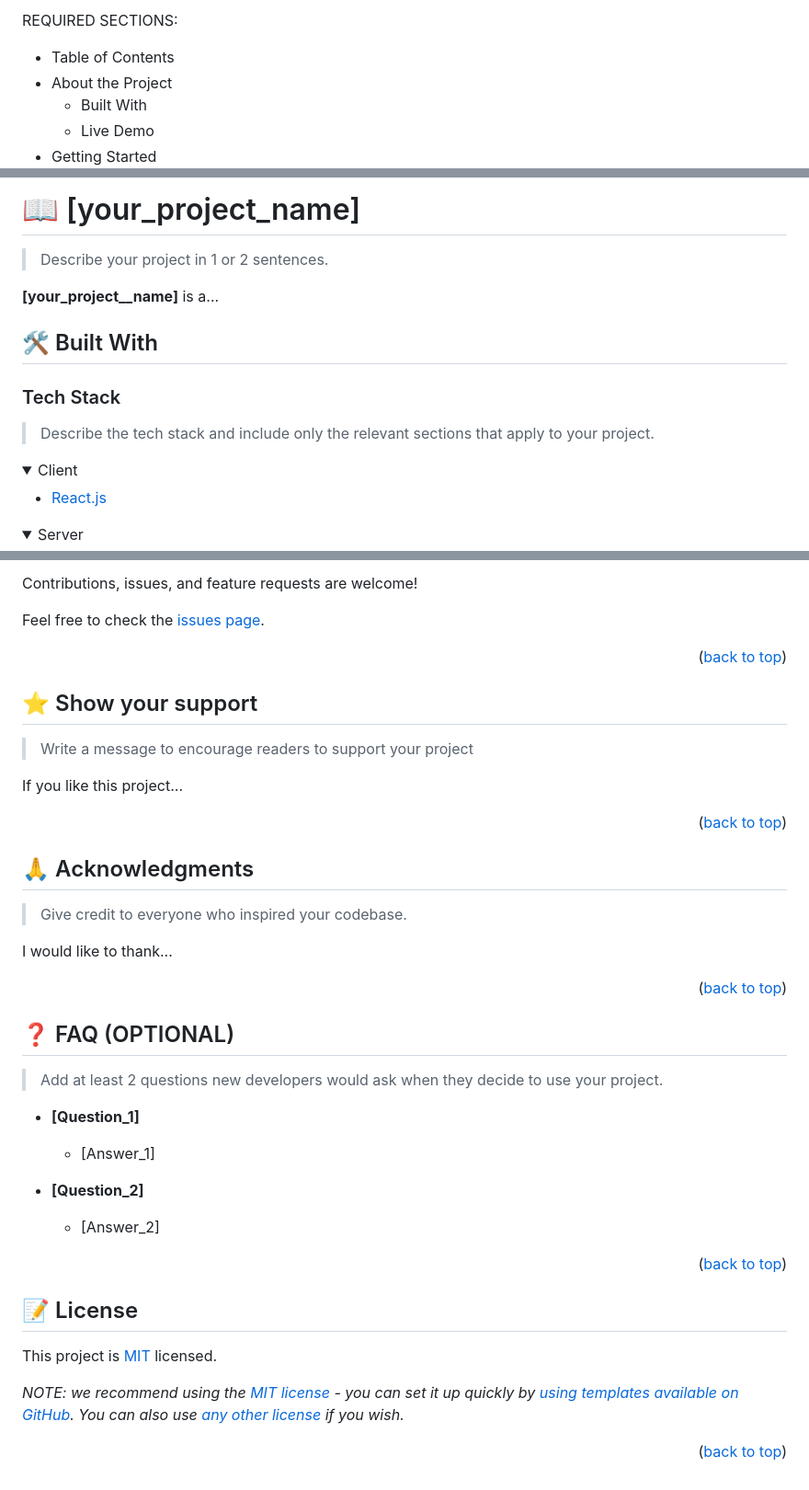
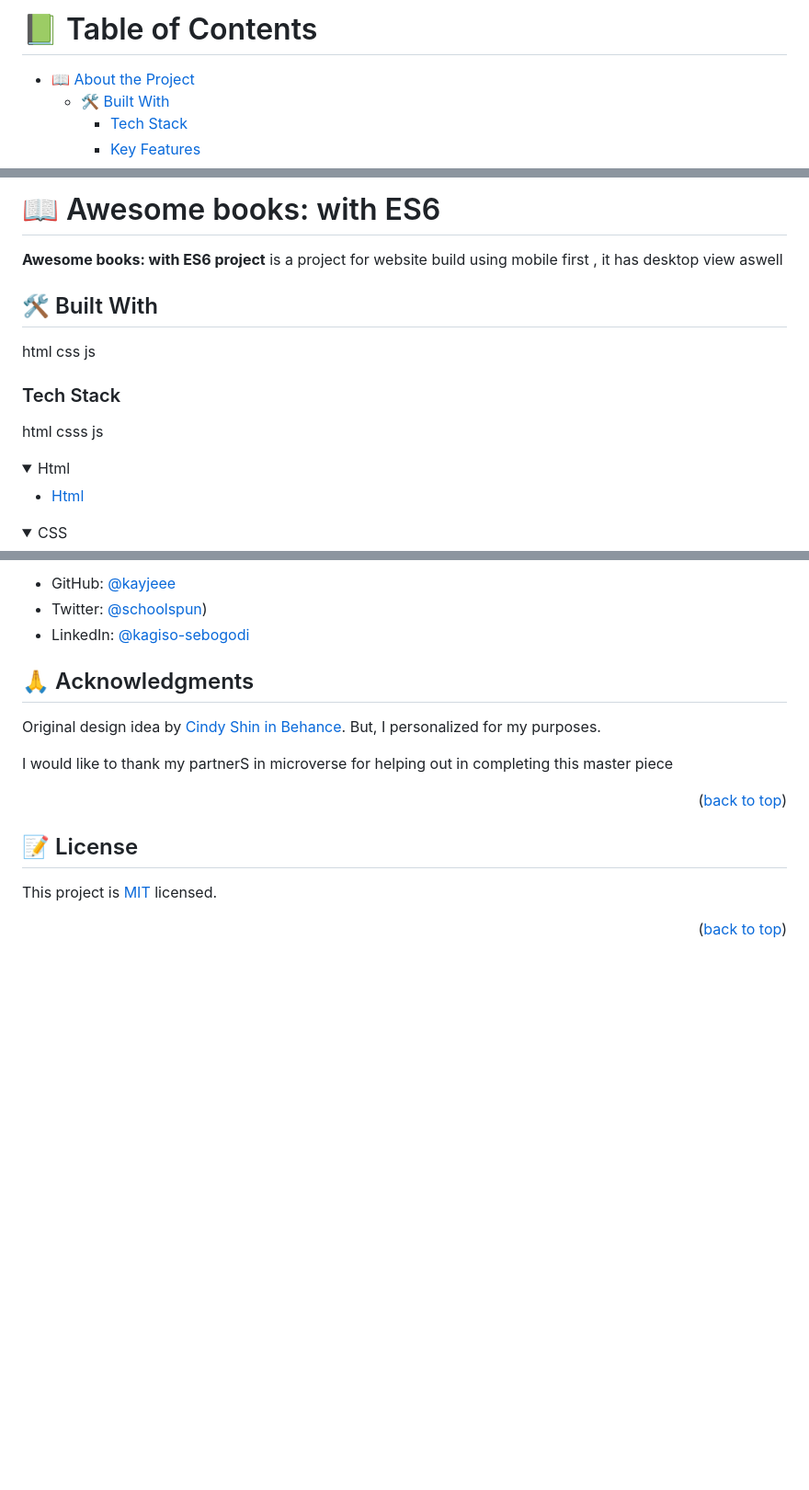
Before and after one commit to kayjeee/ES6bookswebsite-, a Markdown page: README.md, 3 parts joined by grey strips. Shown: that part at 92% size. Rendered like a GitHub page; folded sections open; blank space fills up the shorter version.

```diff
--- a/README.md
+++ b/README.md
@@ -1,4 +1,9 @@
 
+<!--
+HOW TO USE:
+This is an example of how you may give instructions on setting up your project locally.
+
+Modify this file to match your project and remove sections that don't apply.
 
 REQUIRED SECTIONS:
 - Table of Contents
@@ -55,24 +52,29 @@ After you're finished please remove all the comments and instructions!
 <!-- PROJECT DESCRIPTION -->
 
-# 📖 [your_project_name] <a name="about-project"></a>
+# 📖 Awesome books: with ES6  <a name="about-project"></a>
 
-> Describe your project in 1 or 2 sentences.
 
-**[your_project__name]** is a...
+
+**Awesome books: with ES6 project** is a project for website build using mobile first ,
+it has desktop view aswell
 
 ## 🛠 Built With <a name="built-with"></a>
 
+html
+css
+js
 ### Tech Stack <a name="tech-stack"></a>
-
-> Describe the tech stack and include only the relevant sections that apply to your project.
+html
+csss
+js
 
 <details>
-  <summary>Client</summary>
+  <summary>Html</summary>
   <ul>
-    <li><a href="https://reactjs.org/">React.js</a></li>
+    <li><a href="https://www.w3schools.com/html/">Html</a></li>
   </ul>
 </details>
 
 <details>
-  <summary>Server</summary>
+  <summary>CSS</summary>
   <ul>
@@ -232,44 +165,18 @@ Example:
-Contributions, issues, and feature requests are welcome!
-
-Feel free to check the [issues page](../../issues/).
-
-<p align="right">(<a href="#readme-top">back to top</a>)</p>
-
-<!-- SUPPORT -->
-
-## ⭐️ Show your support <a name="support"></a>
-
-> Write a message to encourage readers to support your project
-
-If you like this project...
-
-<p align="right">(<a href="#readme-top">back to top</a>)</p>
-
+- GitHub: [@kayjeee](https://github.com/kayjeee)
+- Twitter: [@schoolspun](https://twitter.com/schoolspun))
+- LinkedIn: [@kagiso-sebogodi](https://www.linkedin.com/in/kagiso-sebogodi/)
 <!-- ACKNOWLEDGEMENTS -->
 
 ## 🙏 Acknowledgments <a name="acknowledgements"></a>
 
-> Give credit to everyone who inspired your codebase.
+Original design idea by [Cindy Shin in Behance](https://github.com/microverseinc/curriculum-html-css/blob/main/capstone/images/conference_page.png). But, I personalized for my purposes.
 
-I would like to thank...
+I would like to thank my partnerS in microverse for helping out in completing this master piece
 
 <p align="right">(<a href="#readme-top">back to top</a>)</p>
 
 <!-- FAQ (optional) -->
 
-## ❓ FAQ (OPTIONAL) <a name="faq"></a>
-
-> Add at least 2 questions new developers would ask when they decide to use your project.
-
-- **[Question_1]**
-
-  - [Answer_1]
-
-- **[Question_2]**
-
-  - [Answer_2]
-
-<p align="right">(<a href="#readme-top">back to top</a>)</p>
 
 <!-- LICENSE -->
 
@@ -277,6 +184,6 @@ I would like to thank...
 
 This project is [MIT](./LICENSE) licensed.
 
-_NOTE: we recommend using the [MIT license](https://choosealicense.com/licenses/mit/) - you can set it up quickly by [using templates available on GitHub](https://docs.github.com/en/communities/setting-up-your-project-for-healthy-contributions/adding-a-license-to-a-repository). You can also use [any other license](https://choosealicense.com/licenses/) if you wish._
+
 
 <p align="right">(<a href="#readme-top">back to top</a>)</p>
```
Also changed, not shown: other parts of README.md (+33 -110 lines).
